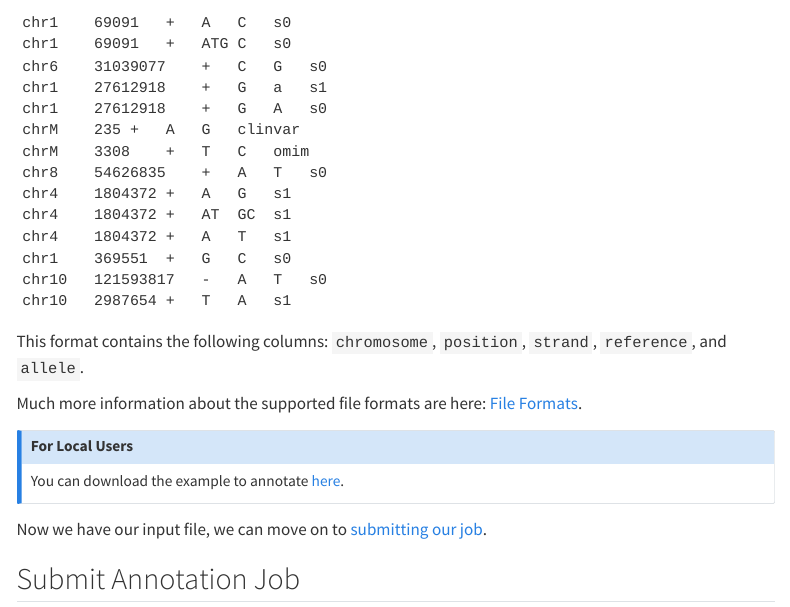
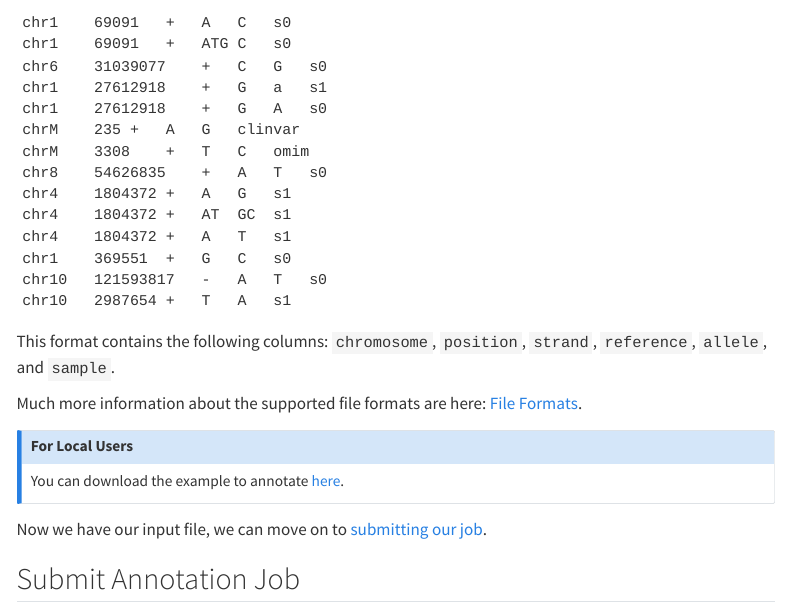
Before and after one commit to KarchinLab/oc_vignettes, a Quarto document (getting_started_web.qmd): the page in a window 1100 px wide, from 8740 px down. Rendered offline with R 4.5, knitr and Pandoc in place of Quarto, with nearby package versions; menus at the side of the page are left out.

Commit message:
fixing description of file input

````diff
--- a/getting_started_web.qmd
+++ b/getting_started_web.qmd
@@ -190,7 +190,7 @@ chr10	121593817	-	A	T	s0
 chr10	2987654	+	T	A	s1
 ```
 
-This format contains the following columns: `chromosome`, `position`, `strand`, `reference`, and `allele`.
+This format contains the following columns: `chromosome`, `position`, `strand`, `reference`, `allele`, and `sample`.
 
 Much more information about the supported file formats are here: [File Formats](https://open-cravat.readthedocs.io/en/latest/File-Formats.html).
 
````
Also changed, not shown: getting_started_web.html.
